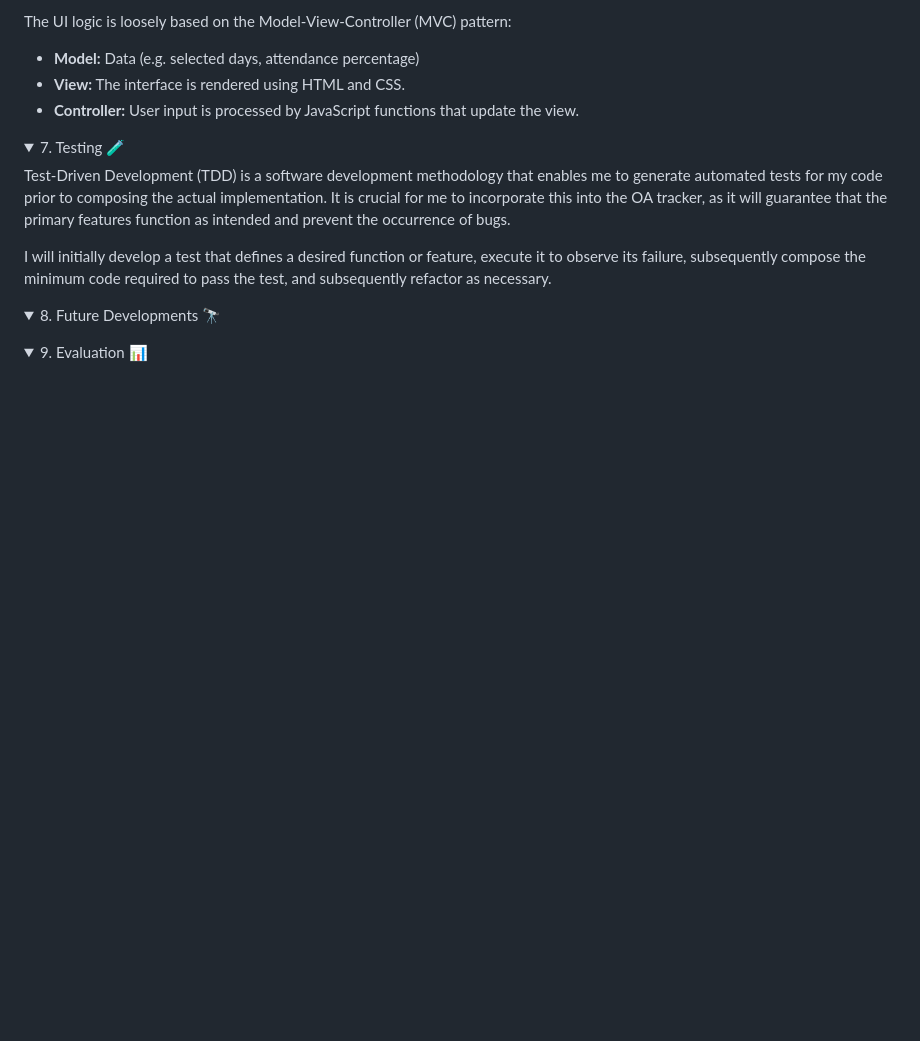
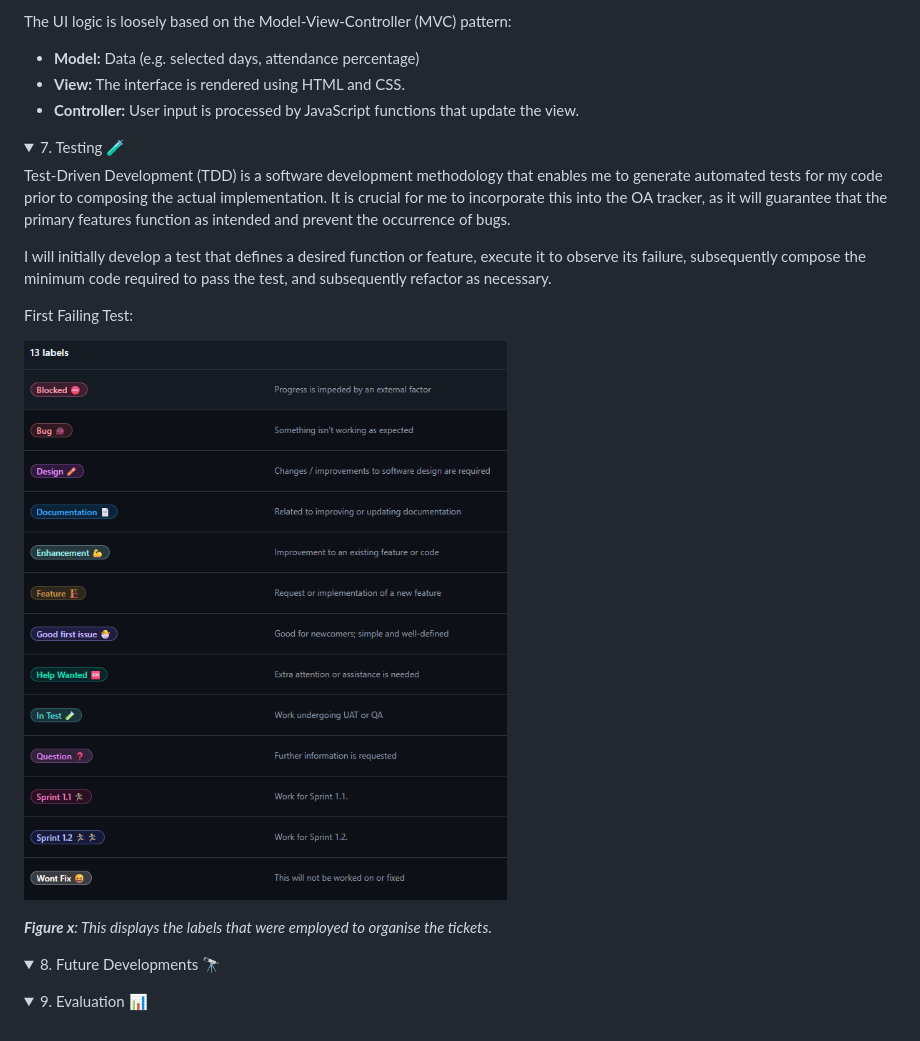
Before and after one commit to MrKilljoy137xxx/OfficeAttendance-Tracker, a Markdown page: README.md, the part around the change. Rendered like a GitHub page; folded sections open; blank space fills up the shorter version.

```diff
--- a/README.md
+++ b/README.md
@@ -286,8 +286,11 @@ Test-Driven Development (TDD) is a software development methodology that enables
 
 I will initially develop a test that defines a desired function or feature, execute it to observe its failure, subsequently compose the minimum code required to pass the test, and subsequently refactor as necessary.
 
+First Failing Test:
 
+![Failed Unit Code](assets/ticket_labels.png)
 
+***Figure x**: This displays the labels that were employed to organise the tickets.*
 
 </details>
 
```
